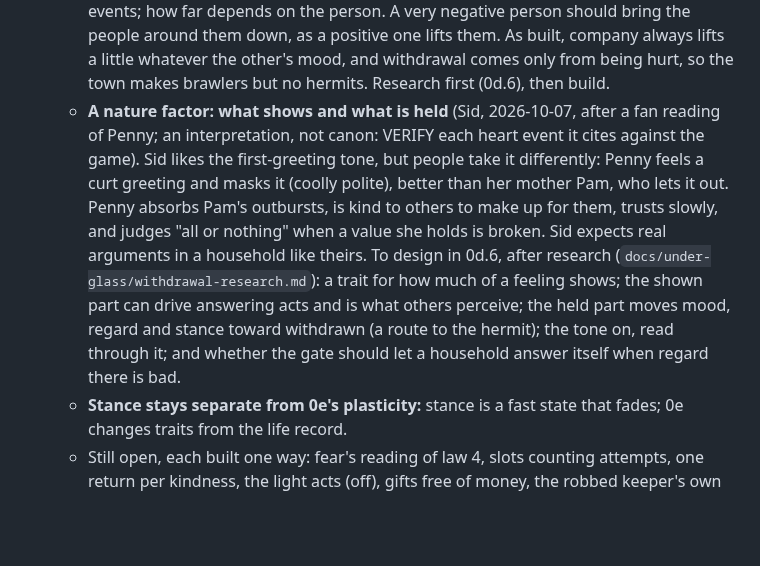
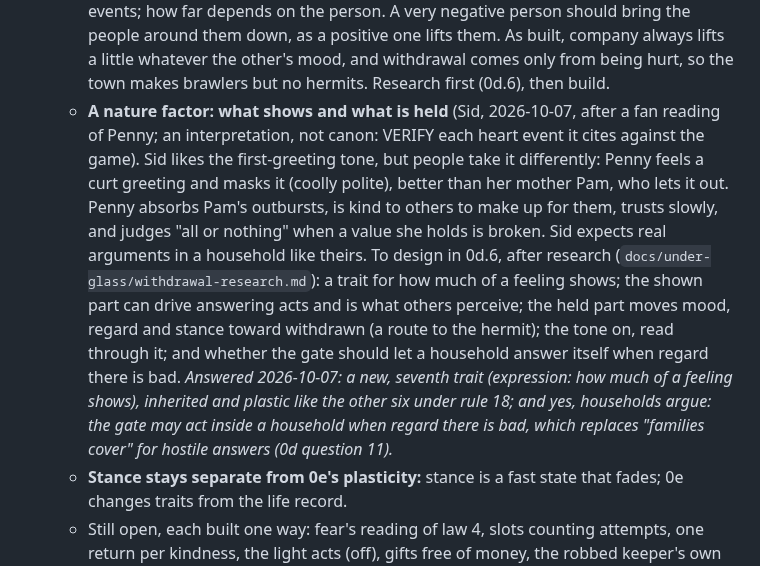
Before and after one commit to sidcarrollworks/StardewValley-AI-Decisions, a Markdown page: docs/under-glass/design.md, the part around the change. GitHub-like rendering; blank space fills up the shorter version.

Commit message:
Under Glass design: expression is a seventh trait, and households argue
Co-Authored-By: Claude Opus 5.5 <noreply@anthropic.com>
Claude-Session: https://claude.ai/code/session_01D7A5Rb1PbqJVJpko4QUzmE

```diff
--- a/docs/under-glass/design.md
+++ b/docs/under-glass/design.md
@@ -678,7 +678,7 @@ Still open:
    - **News at about 5 a week** for 26 people is "a few a week".
    - **The first season** gets its spark from starting tensions (0c question 1), not the first-greeting tone. After measuring (0d.5: the tensions hold their own pairs but add no new first-season dislike), Sid keeps them as they are: the first season is the starter season, and the tone stays off.
    - **Hermits and moods that spread** (Sid, 2026-10-07): shyness plus being left out should push someone toward being a hermit, and so should shyness plus repeated bad events; how far depends on the person. A very negative person should bring the people around them down, as a positive one lifts them. As built, company always lifts a little whatever the other's mood, and withdrawal comes only from being hurt, so the town makes brawlers but no hermits. Research first (0d.6), then build.
-   - **A nature factor: what shows and what is held** (Sid, 2026-10-07, after a fan reading of Penny; an interpretation, not canon: VERIFY each heart event it cites against the game). Sid likes the first-greeting tone, but people take it differently: Penny feels a curt greeting and masks it (coolly polite), better than her mother Pam, who lets it out. Penny absorbs Pam's outbursts, is kind to others to make up for them, trusts slowly, and judges "all or nothing" when a value she holds is broken. Sid expects real arguments in a household like theirs. To design in 0d.6, after research (`docs/under-glass/withdrawal-research.md`): a trait for how much of a feeling shows; the shown part can drive answering acts and is what others perceive; the held part moves mood, regard and stance toward withdrawn (a route to the hermit); the tone on, read through it; and whether the gate should let a household answer itself when regard there is bad.
+   - **A nature factor: what shows and what is held** (Sid, 2026-10-07, after a fan reading of Penny; an interpretation, not canon: VERIFY each heart event it cites against the game). Sid likes the first-greeting tone, but people take it differently: Penny feels a curt greeting and masks it (coolly polite), better than her mother Pam, who lets it out. Penny absorbs Pam's outbursts, is kind to others to make up for them, trusts slowly, and judges "all or nothing" when a value she holds is broken. Sid expects real arguments in a household like theirs. To design in 0d.6, after research (`docs/under-glass/withdrawal-research.md`): a trait for how much of a feeling shows; the shown part can drive answering acts and is what others perceive; the held part moves mood, regard and stance toward withdrawn (a route to the hermit); the tone on, read through it; and whether the gate should let a household answer itself when regard there is bad. *Answered 2026-10-07: a new, seventh trait (expression: how much of a feeling shows), inherited and plastic like the other six under rule 18; and yes, households argue: the gate may act inside a household when regard there is bad, which replaces "families cover" for hostile answers (0d question 11).*
    - **Stance stays separate from 0e's plasticity:** stance is a fast state that fades; 0e changes traits from the life record.
    - Still open, each built one way: fear's reading of law 4, slots counting attempts, one return per kindness, the light acts (off), gifts free of money, the robbed keeper's own retaliation, and the gate never acting inside a household.
 8. **Character over time** (rule 18, 11e). Answered 2026-10-07: all six traits are plastic; changes stick while they keep being triggered, and people drift slowly toward those they spend time with; children form their parents' grudges and friendships more easily, not certainly. Still open: how inheritance and mutation work, to be researched first.
```
